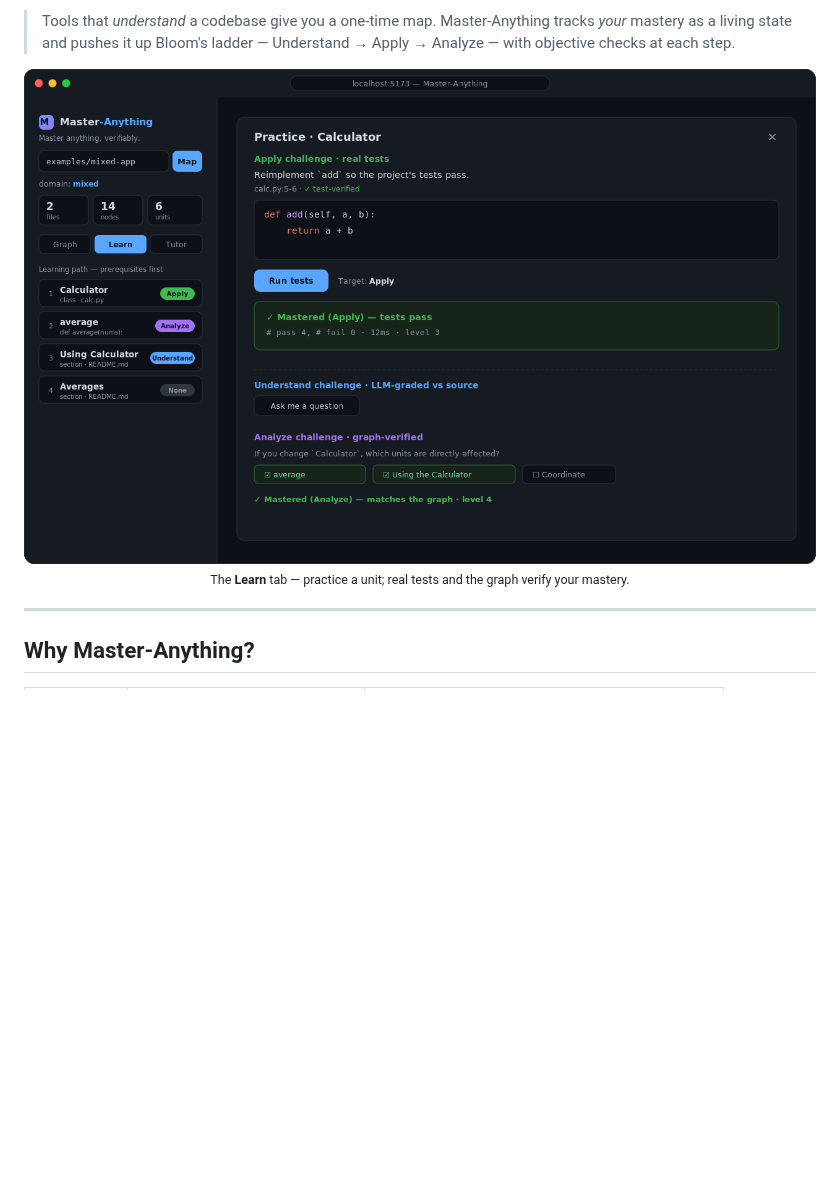
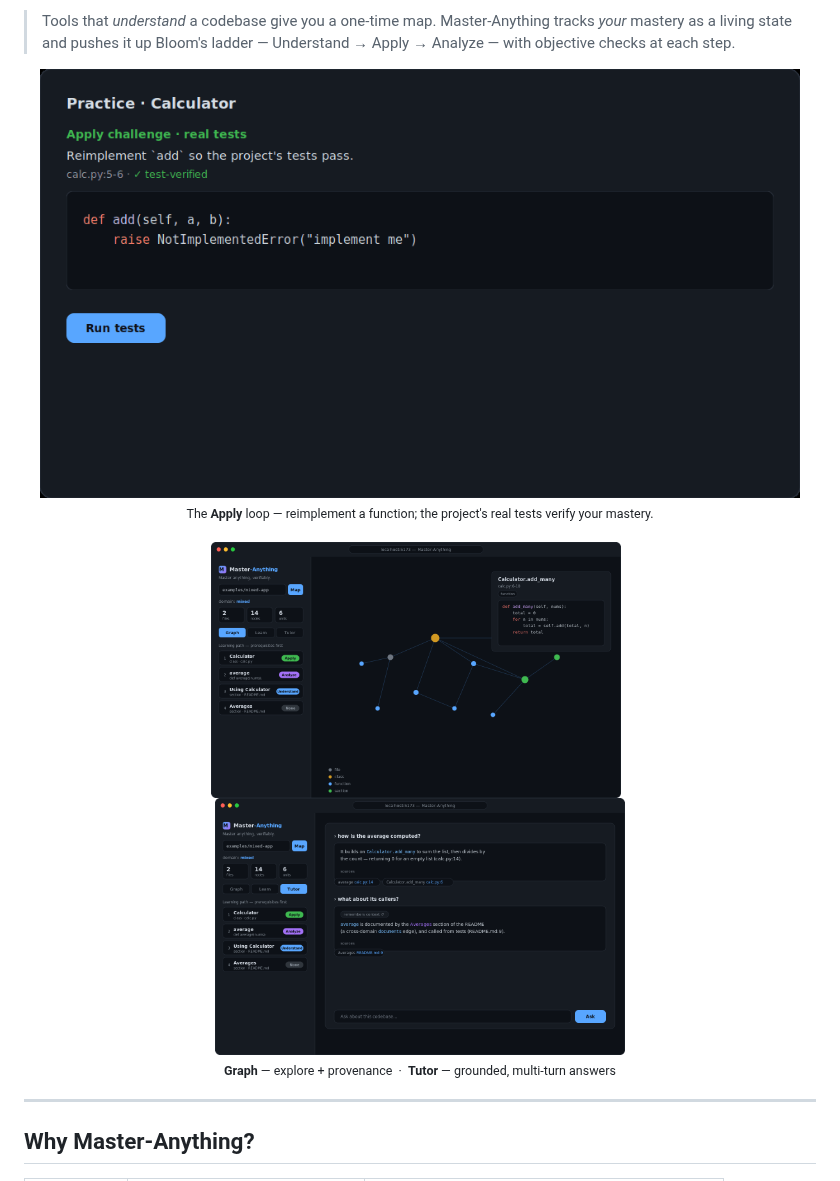
Before and after one commit to everettjf/Master-Anything, a Markdown page: README.md, the part around the change. Rendered like a GitHub page; pictures changed too: pages/assets/app-graph.png (added), pages/assets/app-tutor.png (added), pages/assets/demo.gif (added); blank space fills up the shorter version.

```diff
--- a/README.md
+++ b/README.md
@@ -24,8 +24,13 @@ learning path, quizzes you, and — wherever possible — **verifies** that you'
 > state and pushes it up Bloom's ladder — Understand → Apply → Analyze — with objective checks at each step.
 
 <div align="center">
-  <img src="./pages/assets/app-mock.png" alt="The Practice panel: a verified Apply challenge plus Understand and graph-verified Analyze" width="900" />
-  <br /><sub>The <b>Learn</b> tab — practice a unit; real tests and the graph verify your mastery.</sub>
+  <img src="./pages/assets/demo.gif" alt="The Apply loop — reimplement a blanked function, run the real test suite, get promoted to Apply" width="760" />
+  <br /><sub>The <b>Apply</b> loop — reimplement a function; the project's real tests verify your mastery.</sub>
+  <br /><br />
+  <img src="./pages/assets/app-graph.png" alt="Graph tab" width="410" />
+  &nbsp;
+  <img src="./pages/assets/app-tutor.png" alt="Tutor tab" width="410" />
+  <br /><sub><b>Graph</b> — explore + provenance &nbsp;·&nbsp; <b>Tutor</b> — grounded, multi-turn answers</sub>
 </div>
 
 ---
```
Also changed, not shown: 3 other files.
